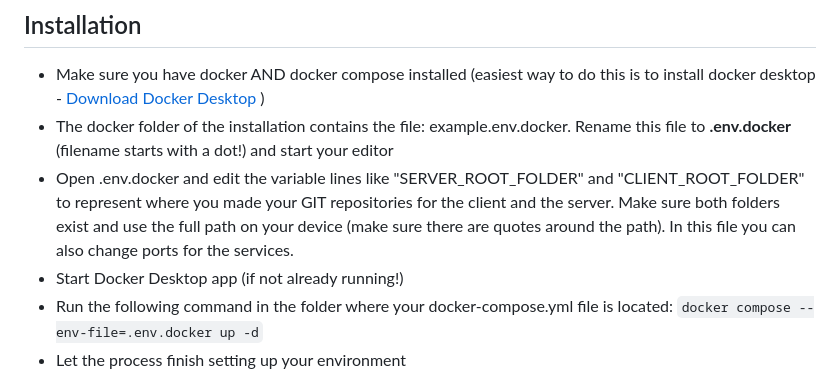
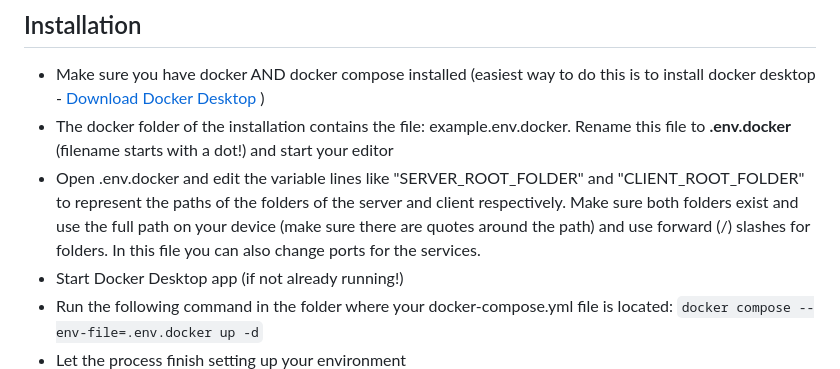
Before and after one commit to mojtaba332/film_ranking, a Markdown page: README.md, the part around the change. GitHub-like rendering.

```diff
--- a/README.md
+++ b/README.md
@@ -4,7 +4,7 @@
 ## Installation
 - Make sure you have docker AND docker compose installed (easiest way to do this is to install docker desktop - [Download Docker Desktop](https://www.docker.com/products/docker-desktop) )
 - The docker folder of the installation contains the file: example.env.docker. Rename this file to **.env.docker** (filename starts with a dot!) and start your editor
-- Open .env.docker and edit the variable lines like "SERVER_ROOT_FOLDER" and "CLIENT_ROOT_FOLDER" to represent where you made your GIT repositories for the client and the server. Make sure both folders exist and use the full path on your device (make sure there are quotes around the path). In this file you can also change ports for the services.
+- Open .env.docker and edit the variable lines like "SERVER_ROOT_FOLDER" and "CLIENT_ROOT_FOLDER" to represent the paths of the folders of the server and client respectively. Make sure both folders exist and use the full path on your device (make sure there are quotes around the path) and use forward (/) slashes for folders. In this file you can also change ports for the services.
 - Start Docker Desktop app (if not already running!)
 - Run the following command in the folder where your docker-compose.yml file is located: `docker compose --env-file=.env.docker up -d`
 - Let the process finish setting up your environment
```
